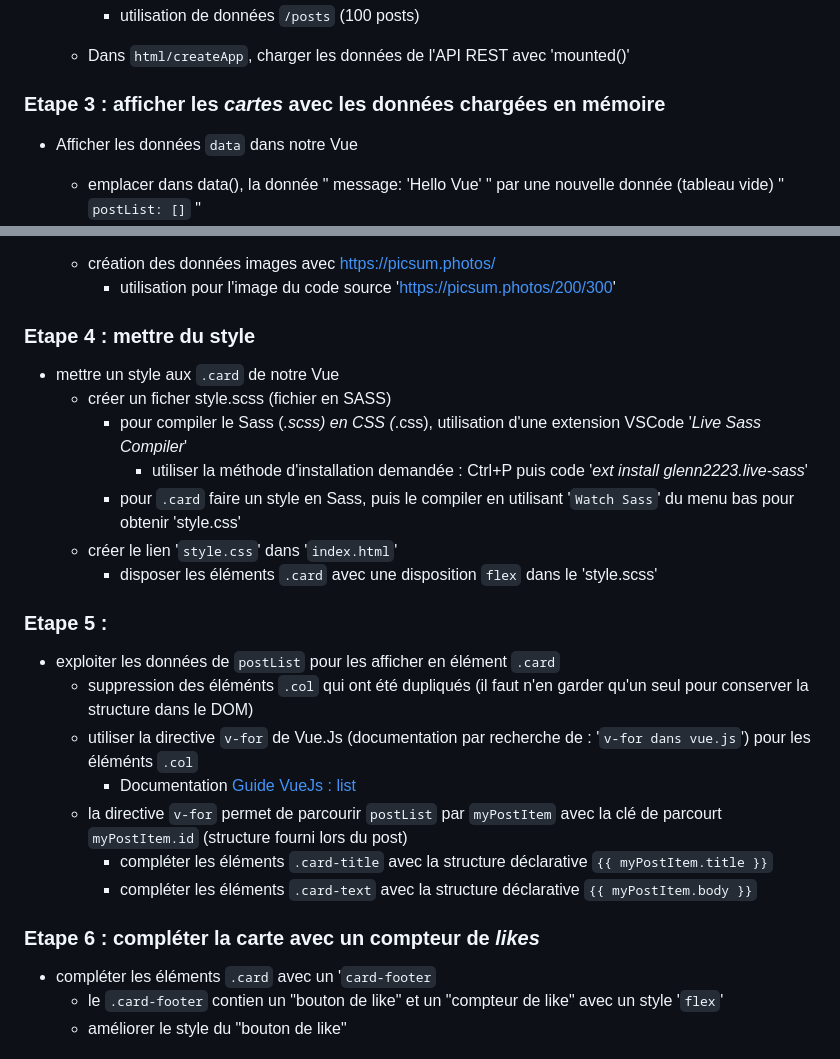
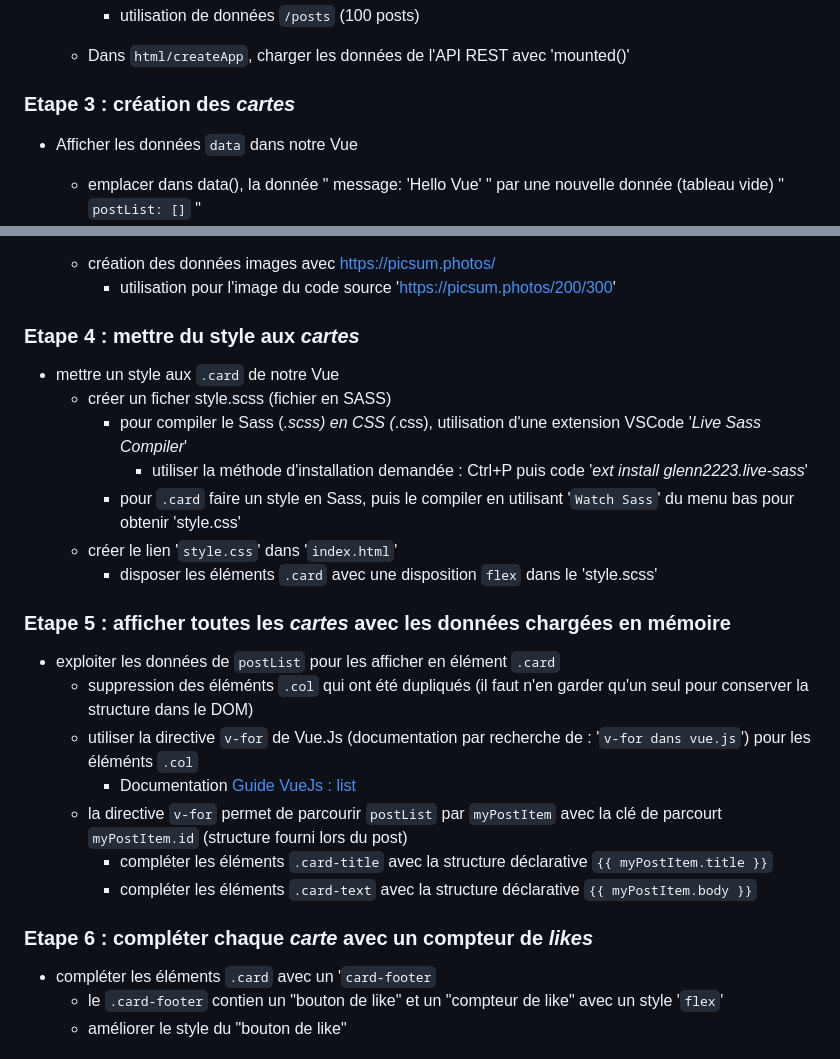
Before and after one commit to MonLucCo/SRC_JS-StartProject_Studies-01, a Markdown page: README.md, 2 parts joined by grey strips. Drawn GitHub-style.

```diff
--- a/README.md
+++ b/README.md
@@ -28,7 +28,7 @@ Le projet permet de réaliser :
 
   - Dans `html/createApp`, charger les données de l'API REST avec 'mounted()'
 
-### Etape 3 : afficher les _cartes_ avec les données chargées en mémoire
+### Etape 3 : création des _cartes_
 - Afficher les données `data` dans notre Vue
   - emplacer dans data(), la donnée " message: 'Hello Vue' " par une nouvelle donnée (tableau vide) " `postList: []` "
   - supprimer dans le rendu de `#app` la donnée "`{{ message }}`" - qui n'existe plus !
@@ -49,7 +49,7 @@ Le projet permet de réaliser :
   - création des données images avec https://picsum.photos/
     - utilisation pour l'image du code source 'https://picsum.photos/200/300'
 
-### Etape 4 : mettre du style
+### Etape 4 : mettre du style aux _cartes_
 - mettre un style aux `.card` de notre Vue
   - créer un ficher style.scss (fichier en SASS)
     - pour compiler le Sass (*.scss) en CSS (*.css), utilisation d'une extension VSCode '_Live Sass Compiler_'
@@ -58,7 +58,7 @@ Le projet permet de réaliser :
   - créer le lien '`style.css`' dans '`index.html`'
     - disposer les éléments `.card` avec une disposition `flex` dans le 'style.scss'
 
-### Etape 5 :
+### Etape 5 : afficher toutes les _cartes_ avec les données chargées en mémoire
 - exploiter les données de `postList` pour les afficher en élément `.card`
   - suppression des éléménts `.col` qui ont été dupliqués (il faut n'en garder qu'un seul pour conserver la structure dans le DOM)
   - utiliser la directive `v-for` de Vue.Js (documentation par recherche de : '`v-for dans vue.js`') pour les éléménts `.col`
@@ -67,7 +67,7 @@ Le projet permet de réaliser :
     - compléter les éléments `.card-title` avec la structure déclarative `{{ myPostItem.title }}`
     - compléter les éléments `.card-text` avec la structure déclarative `{{ myPostItem.body }}`
 
-### Etape 6 : compléter la carte avec un compteur de _likes_
+### Etape 6 : compléter chaque _carte_ avec un compteur de _likes_
 - compléter les éléments `.card` avec un '`card-footer`
   - le `.card-footer` contien un "bouton de like" et un "compteur de like" avec un style '`flex`'
   - améliorer le style du "bouton de like"
```
